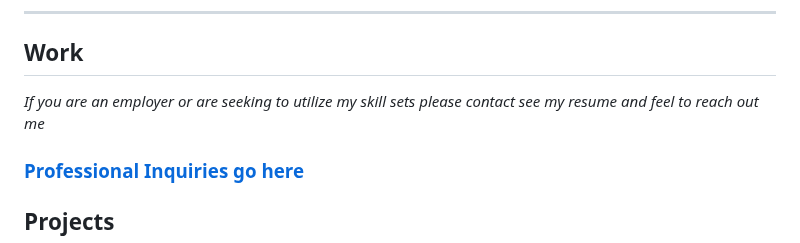
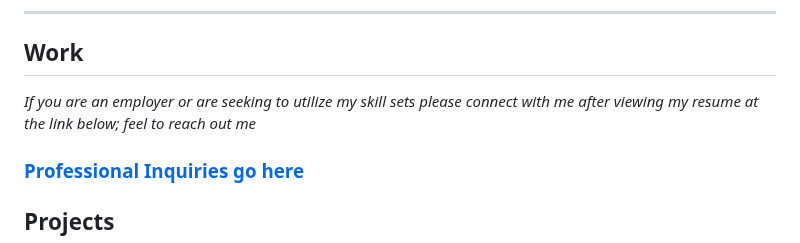
Before and after one commit to shaungt1/Shaun-Pritchard-Portfolio, a Markdown page: README.md, the part around the change. Rendered like a GitHub page.

```diff
--- a/README.md
+++ b/README.md
@@ -56,7 +56,7 @@ Note: Please check below to see if my interactive web app / dev-lab is up. I am
 
 ## Work
 
-*If you are an employer or are seeking to utilize my skill sets please contact see my resume and feel to reach out me*
+*If you are an employer or are seeking to utilize my skill sets please connect with me after viewing my resume at the link below; feel to reach out me*
 
 ### [Professional Inquiries go here](https://github.com/shaungt1/Shaun-Pritchard-Portfolio/blob/4f22fed7d7e0711ef1f6b1ebb0c77f72b77d1702/Professional/README.md)
 
```
